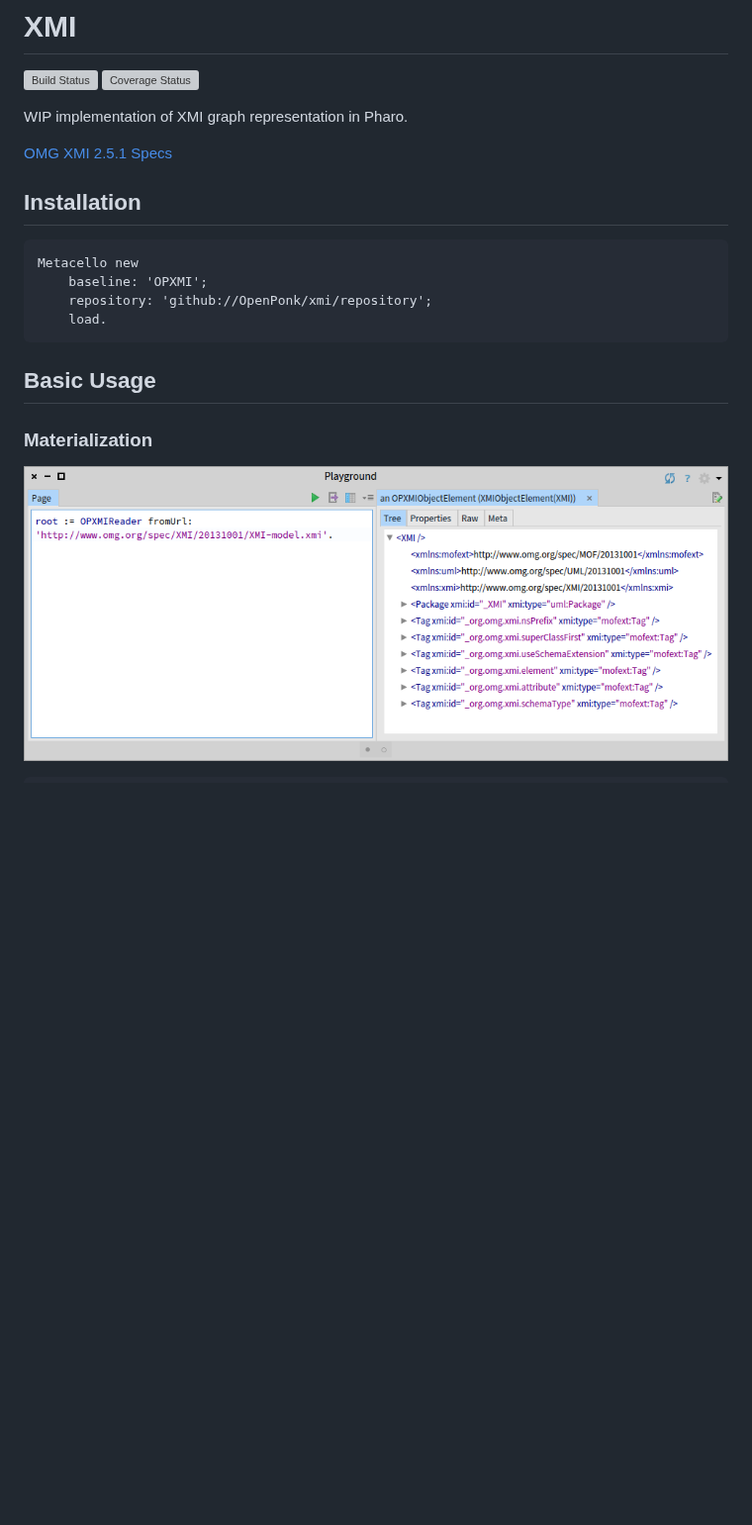
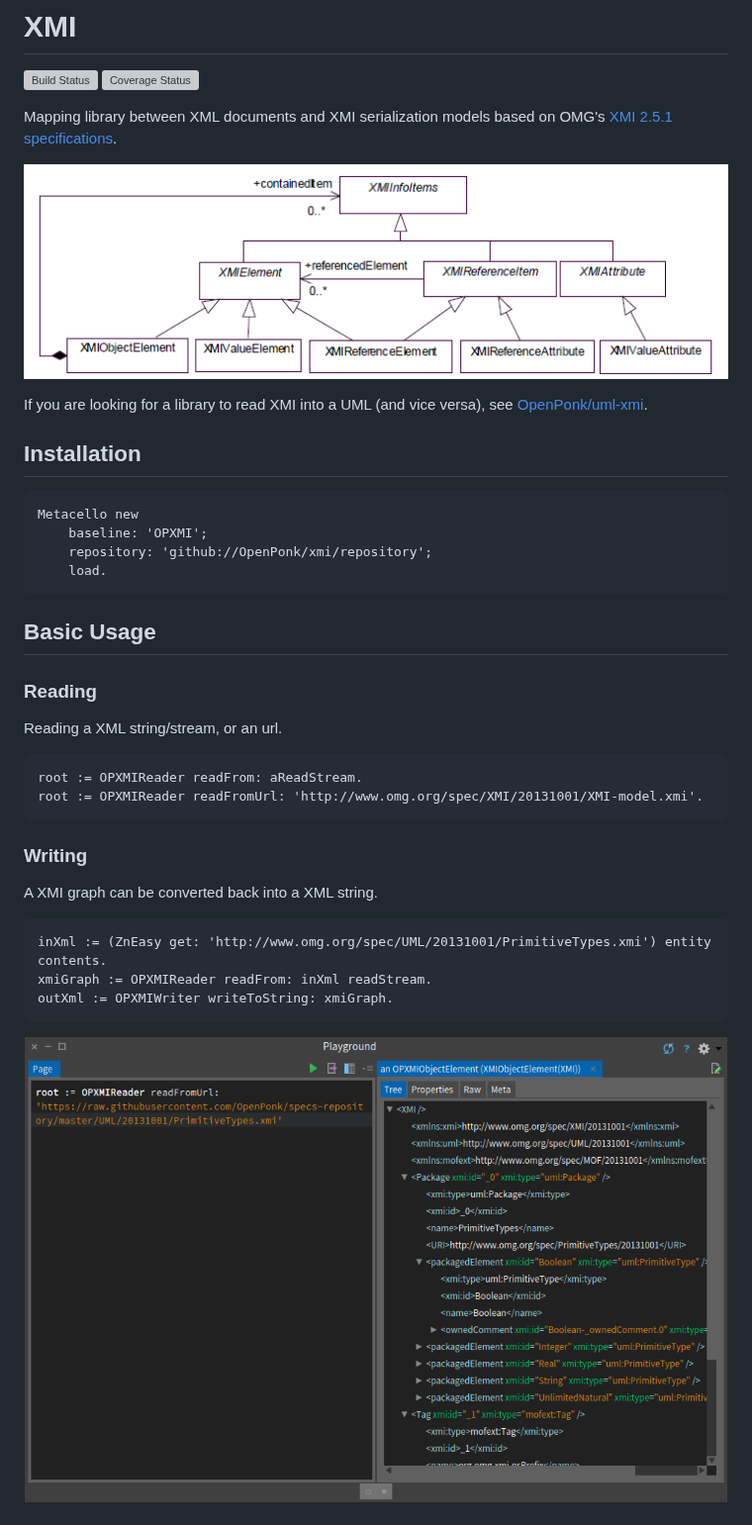
Before and after one commit to OpenPonk/xmi, a Markdown page: README.md, the part around one of its changes. Shown at 99% size. GitHub-like rendering; pictures changed too: figures/fromUrl.png, figures/xmi-serialization-model.png (added); blank space fills up the shorter version; grey boxes are pictures that could not be loaded.

Commit message:
updated readme [ci skip]

````diff
--- a/README.md
+++ b/README.md
@@ -1,9 +1,11 @@
 # XMI
 [![Build Status](https://travis-ci.org/OpenPonk/xmi.svg?branch=master)](https://travis-ci.org/OpenPonk/xmi) [![Coverage Status](https://coveralls.io/repos/github/OpenPonk/xmi/badge.svg?branch=master)](https://coveralls.io/github/OpenPonk/xmi?branch=master)
 
-WIP implementation of XMI graph representation in Pharo.
+Mapping library between XML documents and XMI serialization models based on OMG's [XMI 2.5.1 specifications](http://www.omg.org/spec/XMI/2.5.1/).
 
-[OMG XMI 2.5.1 Specs](http://www.omg.org/spec/XMI/2.5.1/)
+![](figures/xmi-serialization-model.png)
+
+If you are looking for a library to read XMI into a UML (and vice versa), see [OpenPonk/uml-xmi](https://github.com/OpenPonk/uml-xmi).
 
 ## Installation
 
@@ -16,7 +18,24 @@ Metacello new
 
 ## Basic Usage
 
-### Materialization
+### Reading
+
+Reading a XML string/stream, or an url.
+
+```smalltalk
+root := OPXMIReader readFrom: aReadStream.
+root := OPXMIReader readFromUrl: 'http://www.omg.org/spec/XMI/20131001/XMI-model.xmi'.
+```
+
+### Writing
+
+A XMI graph can be converted back into a XML string.
+
+```smalltalk
+inXml := (ZnEasy get: 'http://www.omg.org/spec/UML/20131001/PrimitiveTypes.xmi') entity contents.
+xmiGraph := OPXMIReader readFrom: inXml readStream.
+outXml := OPXMIWriter writeToString: xmiGraph.
+```
 
 ![](figures/fromUrl.png)
 
````
Also changed, not shown: other parts of README.md (+11 -28 lines), 1 other file.
